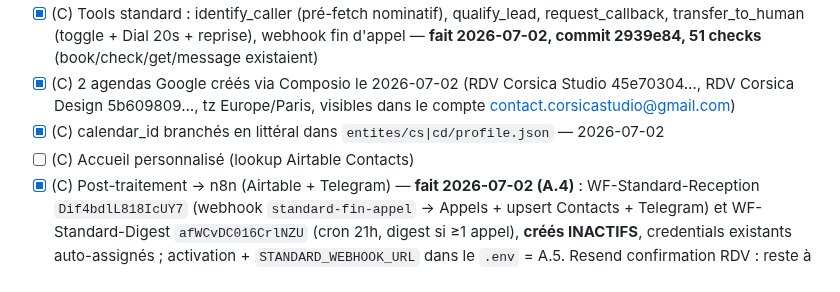
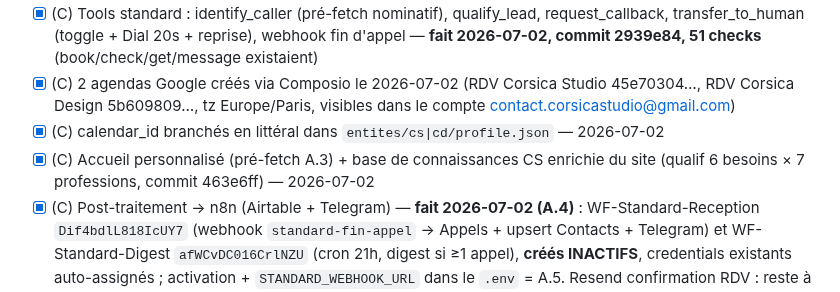
Before and after one commit to vannina/template-grok-voice-agent, a Markdown page: docs/CHECKLIST-SPRINTS-AGENTS-IA-CS.md, the part around the change. Rendered like a GitHub page.

Commit message:
Checklist : base de connaissances CS enrichie (463e6ff)

```diff
--- a/docs/CHECKLIST-SPRINTS-AGENTS-IA-CS.md
+++ b/docs/CHECKLIST-SPRINTS-AGENTS-IA-CS.md
@@ -35,7 +35,7 @@ multilingue**, wedge **réveil de devis**, prospection **B2B only**, **pas d'aid
 - [x] (C) Tools standard : identify_caller (pré-fetch nominatif), qualify_lead, request_callback, transfer_to_human (toggle + Dial 20s + reprise), webhook fin d'appel — **fait 2026-07-02, commit 2939e84, 51 checks** (book/check/get/message existaient)
 - [x] (C) 2 agendas Google créés via Composio le 2026-07-02 (RDV Corsica Studio 45e70304…, RDV Corsica Design 5b609809…, tz Europe/Paris, visibles dans le compte contact.corsicastudio@gmail.com)
 - [x] (C) calendar_id branchés en littéral dans `entites/cs|cd/profile.json` — 2026-07-02
-- [ ] (C) Accueil personnalisé (lookup Airtable Contacts)
+- [x] (C) Accueil personnalisé (pré-fetch A.3) + base de connaissances CS enrichie du site (qualif 6 besoins × 7 professions, commit 463e6ff) — 2026-07-02
 - [x] (C) Post-traitement → n8n (Airtable + Telegram) — **fait 2026-07-02 (A.4)** : WF-Standard-Reception `Dif4bdlL818IcUY7` (webhook `standard-fin-appel` → Appels + upsert Contacts + Telegram) et WF-Standard-Digest `afWCvDC016CrlNZU` (cron 21h, digest si ≥1 appel), **créés INACTIFS**, credentials existants auto-assignés ; activation + `STANDARD_WEBHOOK_URL` dans le `.env` = A.5. Resend confirmation RDV : reste à faire
 - [ ] (C) Déploiement VPS (`standard-voice` ou mutualisé) + `.env`
 - [ ] (V+C) **Test bout en bout** (appel non décroché → IA → RDV → notif)
```
